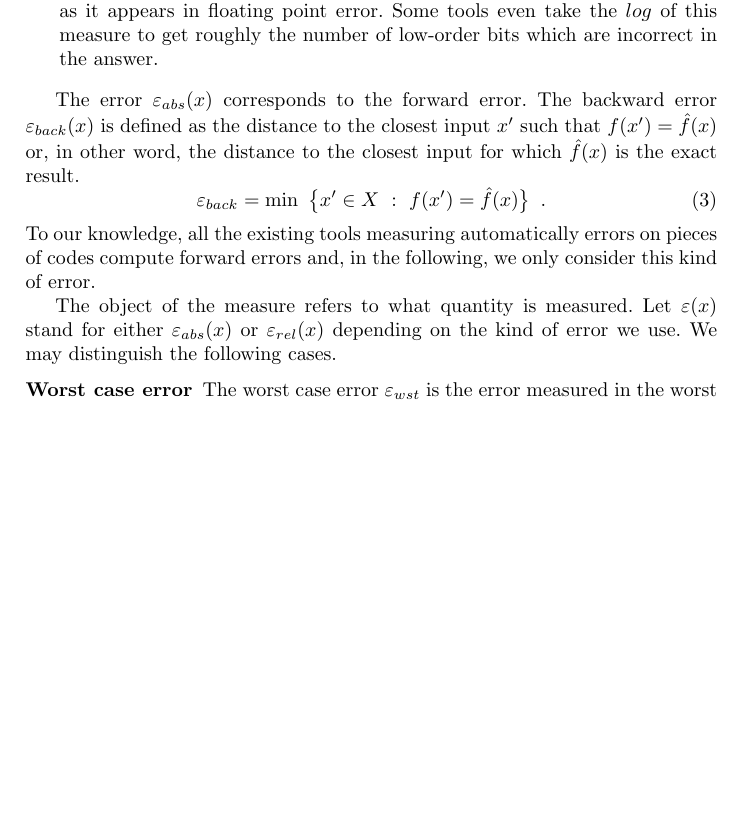
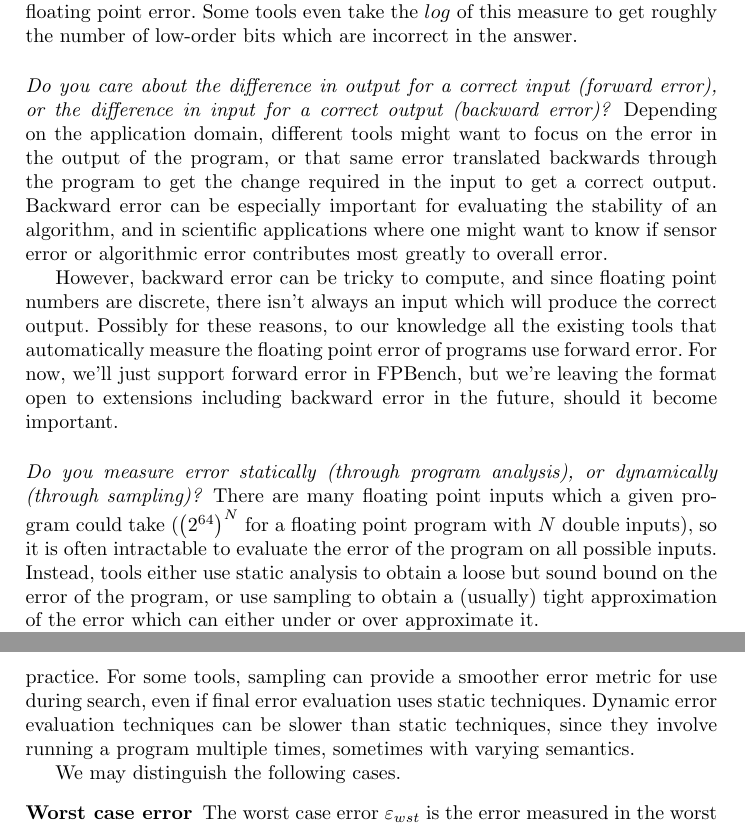
Before and after one commit to FPBench/FPBench, a LaTeX thesis (papers/nsv16/main.tex, which reads papers/nsv16/measure.tex): part of page 6 of 13 before the commit and two parts of pages 6 and 7 of 13 after it, the two joined at a grey line, cut so that both start at the same text, the shorter picture padded with empty space. Compiled offline with pdfLaTeX.

Commit message:
Added a few more sections

```diff
--- a/papers/nsv16/measure.tex
+++ b/papers/nsv16/measure.tex
@@ -58,10 +55,40 @@ the common ones here.
 \]
 The floating point numbers are distributed roughly exponentially, so
 this measure of error scales in a similar manner to relative
-  error. Since it's more faithful to the underlying representation,
-  this measure, commonly referred to as ULPs or Units in the Last
-  Place, is often a smoother measure of error as it appears in
-  floating point error. Some tools even take the $log$ of this measure to
-  get roughly the number of low-order bits which are incorrect in the
-  answer.
-\end{description}
+error. Since it's more faithful to the underlying representation, this
+measure, commonly referred to as ULPs or Units in the Last Place, is
+often a smoother measure of error as it appears in floating point
+error. Some tools even take the $log$ of this measure to get roughly
+the number of low-order bits which are incorrect in the answer.
+
+\paragraph{Do you care about the difference in output for a correct input
+  (forward error), or the difference in input for a correct output
+  (backward error)?}
+
+Depending on the application domain, different tools might want to
+focus on the error in the output of the program, or that same error
+translated backwards through the program to get the change required in
+the input to get a correct output. Backward error can be especially
+important for evaluating the stability of an algorithm, and in
+scientific applications where one might want to know if sensor error
+or algorithmic error contributes most greatly to overall error.
+
+However, backward error can be tricky to compute, and since floating
+point numbers are discrete, there isn't always an input which will
+produce the correct output. Possibly for these reasons, to our
+knowledge all the existing tools that automatically measure the
+floating point error of programs use forward error. For now, we'll
+just support forward error in FPBench, but we're leaving the format
+open to extensions including backward error in the future, should it
+become important.
+
+\paragraph{Do you measure error statically (through program analysis), or
+  dynamically (through sampling)?}
+
+There are many floating point inputs which a given program could take
+($\left(2^{64}\right)^N$ for a floating point program with $N$ double inputs), so
+it is often intractable to evaluate the error of the program on all
+possible inputs. Instead, tools either use static analysis to obtain a
+loose but sound bound on the error of the program, or use sampling to
+obtain a (usually) tight approximation of the error which can either
+under or over approximate it.
@@ -68,3 +107,9 @@ the common ones here.
+error as it appears in practice. For some tools, sampling can provide
+a smoother error metric for use during search, even if final error
+evaluation uses static techniques. Dynamic error evaluation techniques
+can be slower than static techniques, since they involve running a
+program multiple times, sometimes with varying semantics.
+
 
 %% There exists many ways of measuring the accuracy of a computation and
 %% it is mandatory to be very precise on which methodology is adopted in
@@ -94,17 +139,17 @@ the common ones here.
 %% \begin{equation}
 %% \varepsilon_{abs}(x) = | f(x) - \hat{f}(x)|\quad\text{and}\quad \varepsilon_{rel}(x)= \left| \frac{f(x)-\hat{f}(x)}{f(x)}\right|\enspace .
 %% \end{equation}
-The error $\varepsilon_{abs}(x)$ corresponds to the forward error. The backward error $\varepsilon_{back}(x)$ is defined as the distance
-to the closest input $x'$ such that $f(x')=\hat{f}(x)$ or, in other word, the distance to the closest input
-for which $\hat{f}(x)$ is the exact result.
-\begin{equation}
-\varepsilon_{back} = \min\ \big\{ x'\in X\ :\ f(x')=\hat{f}(x)\big\}\enspace .
-\end{equation}
-To our knowledge, all the existing tools measuring automatically errors on pieces of codes compute forward errors and,
-in the following, we only consider this kind of error.
+%% The error $\varepsilon_{abs}(x)$ corresponds to the forward error. The backward error $\varepsilon_{back}(x)$ is defined as the distance
+%% to the closest input $x'$ such that $f(x')=\hat{f}(x)$ or, in other word, the distance to the closest input
+%% for which $\hat{f}(x)$ is the exact result.
+%% \begin{equation}
+%% \varepsilon_{back} = \min\ \big\{ x'\in X\ :\ f(x')=\hat{f}(x)\big\}\enspace .
+%% \end{equation}
+%% To our knowledge, all the existing tools measuring automatically errors on pieces of codes compute forward errors and,
+%% in the following, we only consider this kind of error.
 
-The object of the measure refers to what quantity is measured.  Let $\varepsilon(x)$
-stand for either $\varepsilon_{abs}(x)$ or $\varepsilon_{rel}(x)$ depending on the kind of error we use.
+%% The object of the measure refers to what quantity is measured.  Let $\varepsilon(x)$
+%% stand for either $\varepsilon_{abs}(x)$ or $\varepsilon_{rel}(x)$ depending on the kind of error we use.
 We may distinguish the following cases.
 \begin{description}
 \item[Worst case error] The worst case error $\varepsilon_{wst}$ is the error measured in the worst case for all the admissible inputs of the program.
```
Also changed, not shown: papers/nsv16/measure.tex (72 more changed lines). Lines whose indentation alone changed are shown as unchanged.
